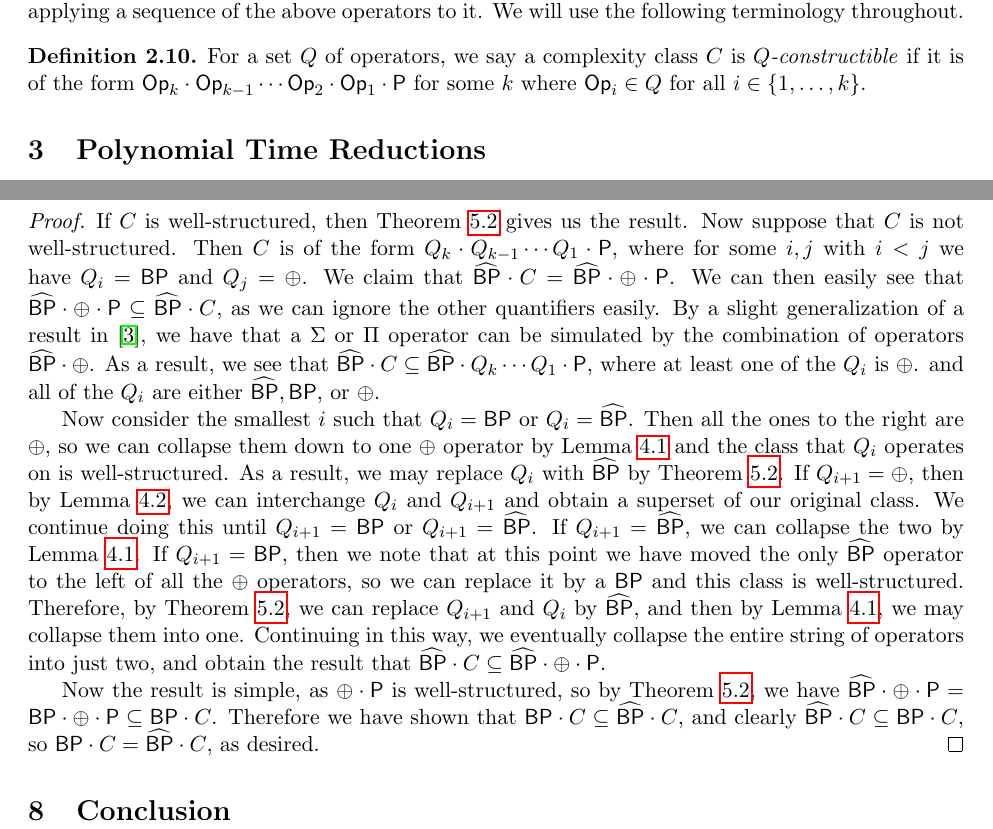
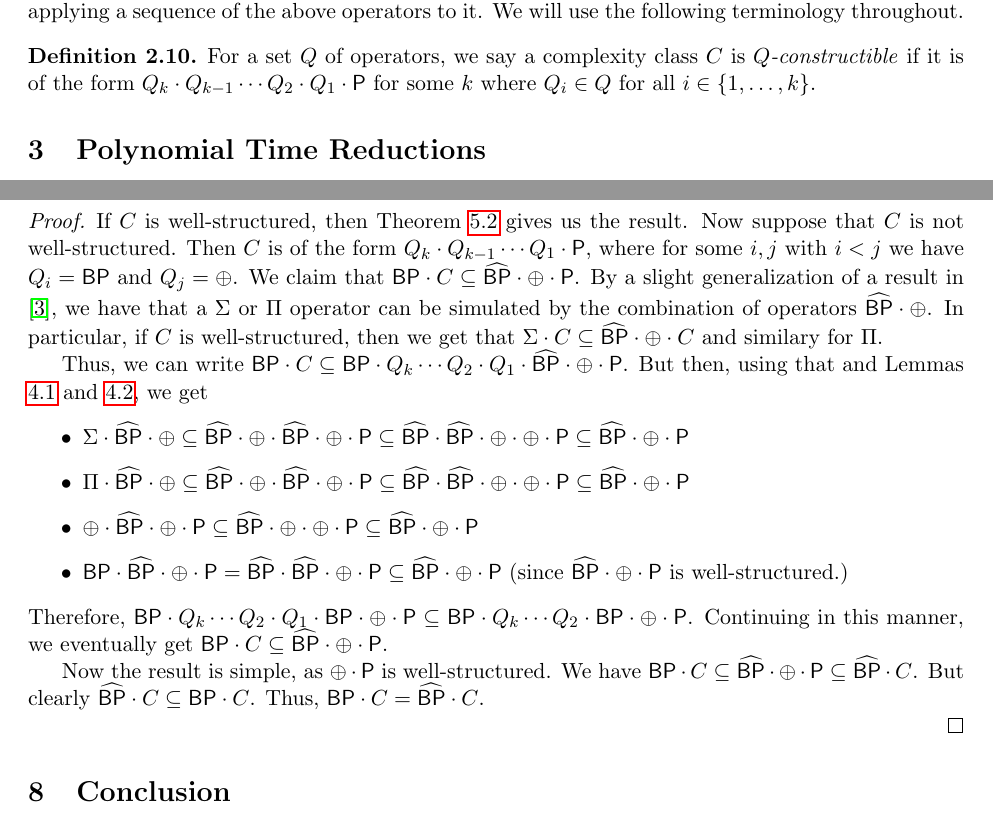
Before and after one commit to bhamrick/18.405-final-project, a LaTeX document (paper.tex): two parts of pages 3 and 10 of 11, joined at a grey line, cut so that both start at the same text. Compiled offline with pdfLaTeX.

Commit message:
fixed final proof

```diff
--- a/paper.tex
+++ b/paper.tex
@@ -139,7 +139,7 @@ For a complexity class $C$, we define the class $\parity\cdot C$ as the set of p
 
 In this paper, we will want to concern ourselves mainly with $\p$ and classes that result from applying a sequence of the above operators to it. We will use the following terminology throughout.
 \begin{definition}\label{constructible}
-For a set $Q$ of operators, we say a complexity class $C$ is \emph{$Q$-constructible} if it is of the form $\op_k \cdot\op_{k-1} \cdots \op_{2} \cdot \op_1 \cdot \p$ for some $k$ where $\op_i \in Q$ for all $i \in \{1,\ldots,k\}$.
+For a set $Q$ of operators, we say a complexity class $C$ is \emph{$Q$-constructible} if it is of the form $Q_k \cdot Q_{k-1} \cdots Q_{2} \cdot Q_1 \cdot \p$ for some $k$ where $Q_i \in Q$ for all $i \in \{1,\ldots,k\}$.
 \end{definition}
 
 \section{Polynomial Time Reductions}
@@ -380,11 +380,24 @@ Theorem \ref{amplify} tells us that for any well-structured class $C$, we have $
 If $C$ is a $\{\Sigma,\Pi,\bp,\parity\}$-constructible complexity class, then $\bp\cdot C = \strongbp\cdot C$.
 \end{theorem}
 \begin{proof}
-If $C$ is well-structured, then Theorem \ref{amplify} gives us the result. Now suppose that $C$ is not well-structured. Then $C$ is of the form $Q_k\cdot Q_{k-1}\cdots Q_1\cdot \p$, where for some $i,j$ with $i < j$ we have $Q_i = \bp$ and $Q_j = \parity$. We claim that $\strongbp \cdot C = \strongbp \cdot \parity \cdot \p$. We can then easily see that $\strongbp \cdot \parity \cdot \p \subseteq \strongbp \cdot C$, as we can ignore the other quantifiers easily. By a slight generalization of a result in \cite{Toda}, we have that a $\Sigma$ or $\Pi$ operator can be simulated by the combination of operators $\strongbp \cdot \parity$. As a result, we see that $\strongbp \cdot C \subseteq \strongbp \cdot Q_k \cdots Q_1 \cdot \p$, where at least one of the $Q_i$ is $\parity$. and all of the $Q_i$ are either $\strongbp, \bp$, or $\parity$.
+If $C$ is well-structured, then Theorem \ref{amplify} gives us the result. Now suppose that $C$ is not well-structured. Then $C$ is of the form $Q_k\cdot Q_{k-1}\cdots Q_1\cdot \p$, where for some $i,j$ with $i < j$ we have $Q_i = \bp$ and $Q_j = \parity$. We claim that $\bp \cdot C \subseteq \strongbp \cdot \parity \cdot \p$. By a slight generalization of a result in \cite{Toda}, we have that a $\Sigma$ or $\Pi$ operator can be simulated by the combination of operators $\strongbp \cdot \parity$. In particular, if $C$ is well-structured, then we get that $\Sigma \cdot C \subseteq \strongbp \cdot \parity \cdot C$ and similary for $\Pi$.
 
-Now consider the smallest $i$ such that $Q_i = \bp$ or $Q_i = \strongbp$. Then all the ones to the right are $\parity$, so we can collapse them down to one $\parity$ operator by Lemma \ref{collapse} and the class that $Q_i$ operates on is well-structured. As a result, we may replace $Q_i$ with $\strongbp$ by Theorem \ref{amplify}. If $Q_{i+1} = \parity$, then by Lemma \ref{interchange}, we can interchange $Q_i$ and $Q_{i+1}$ and obtain a superset of our original class. We continue doing this until $Q_{i+1} = \bp$ or $Q_{i+1} = \strongbp$. If $Q_{i+1} = \strongbp$, we can collapse the two by Lemma \ref{collapse}. If $Q_{i+1} = \bp$, then we note that at this point we have moved the only $\strongbp$ operator to the left of all the $\parity$ operators, so we can replace it by a $\bp$ and this class is well-structured. Therefore, by Theorem \ref{amplify}, we can replace $Q_{i+1}$ and $Q_i$ by $\strongbp$, and then by Lemma \ref{collapse}, we may collapse them into one. Continuing in this way, we eventually collapse the entire string of operators into just two, and obtain the result that $\strongbp \cdot C \subseteq \strongbp \cdot \parity \cdot \p$.
+Thus, we can write $\bp \cdot C \subseteq \bp \cdot Q_k \cdots Q_2 \cdot Q_1 \cdot \strongbp \cdot \parity \cdot \p$. But then, using that and Lemmas \ref{collapse} and \ref{interchange}, we get
+\begin{itemize}
+\item $\Sigma \cdot \strongbp \cdot \parity \subseteq \strongbp \cdot \parity \cdot \strongbp \cdot \parity\cdot\p \subseteq \strongbp \cdot \strongbp \cdot \parity \cdot \parity \cdot \p \subseteq \strongbp \cdot \parity \cdot \p$
+\item $\Pi \cdot \strongbp \cdot \parity \subseteq \strongbp \cdot \parity \cdot \strongbp \cdot \parity\cdot\p \subseteq \strongbp \cdot \strongbp \cdot \parity \cdot \parity \cdot \p \subseteq  \strongbp \cdot \parity \cdot \p$
+\item $\parity \cdot \strongbp \cdot \parity \cdot \p \subseteq \strongbp\cdot\parity\cdot\parity\cdot\p \subseteq \strongbp \cdot \parity \cdot \p$
+\item $\bp \cdot \strongbp \cdot \parity \cdot \p = \strongbp \cdot \strongbp \cdot \parity \cdot \p\subseteq \strongbp \cdot \parity \cdot\p$ (since $\strongbp \cdot \parity \cdot \p$ is well-structured.)
+\end{itemize}
+Therefore, $\bp \cdot Q_k \cdots Q_2 \cdot Q_1 \cdot \bp \cdot \parity \cdot \p \subseteq \bp \cdot Q_k \cdots Q_2 \cdot \bp \cdot \parity \cdot \p$. Continuing in this manner, we eventually get $\bp \cdot C \subseteq \strongbp \cdot \parity \cdot \p$.
 
-Now the result is simple, as $\parity \cdot \p$ is well-structured, so by Theorem \ref{amplify}, we have $\strongbp\cdot\parity\cdot\p = \bp\cdot\parity\cdot\p \subseteq \bp\cdot C$. Therefore we have shown that $\bp \cdot C \subseteq \strongbp \cdot C$, and clearly $\strongbp \cdot C \subseteq \bp \cdot C$, so $\bp\cdot C = \strongbp \cdot C$, as desired.
+Now the result is simple, as $\parity \cdot \p$ is well-structured. We have $\bp \cdot C\subseteq \strongbp \cdot \parity \cdot \p \subseteq \strongbp \cdot C$. But clearly $\strongbp \cdot C \subseteq \bp \cdot C$. Thus, $\bp\cdot C = \strongbp \cdot C$.
+
+%As a result, we see that $\strongbp \cdot C \subseteq \strongbp \cdot Q_k \cdots Q_1 \cdot \p$, where at least one of the $Q_i$ is $\parity$. and all of the $Q_i$ are either $\strongbp, \bp$, or $\parity$.
+
+%Now consider the smallest $i$ such that $Q_i = \bp$ or $Q_i = \strongbp$. Then all the ones to the right are $\parity$, so we can collapse them down to one $\parity$ operator by Lemma \ref{collapse} and the class that $Q_i$ operates on is well-structured. As a result, we may replace $Q_i$ with $\strongbp$ by Theorem \ref{amplify}. If $Q_{i+1} = \parity$, then by Lemma \ref{interchange}, we can interchange $Q_i$ and $Q_{i+1}$ and obtain a superset of our original class. We continue doing this until $Q_{i+1} = \bp$ or $Q_{i+1} = \strongbp$. If $Q_{i+1} = \strongbp$, we can collapse the two by Lemma \ref{collapse}. If $Q_{i+1} = \bp$, then we note that at this point we have moved the only $\strongbp$ operator to the left of all the $\parity$ operators, so we can replace it by a $\bp$ and this class is well-structured. Therefore, by Theorem \ref{amplify}, we can replace $Q_{i+1}$ and $Q_i$ by $\strongbp$, and then by Lemma \ref{collapse}, we may collapse them into one. Continuing in this way, we eventually collapse the entire string of operators into just two, and obtain the result that $\strongbp \cdot C \subseteq \strongbp \cdot \parity \cdot \p$.
+
+%Now the result is simple, as $\parity \cdot \p$ is well-structured, so by Theorem \ref{amplify}, we have $\strongbp\cdot\parity\cdot\p = \bp\cdot\parity\cdot\p \subseteq \bp\cdot C$. Therefore we have shown that $\bp \cdot C \subseteq \strongbp \cdot C$, and clearly $\strongbp \cdot C \subseteq \bp \cdot C$, so $\bp\cdot C = \strongbp \cdot C$, as desired.
 \end{proof}
 
 \section{Conclusion}
```
